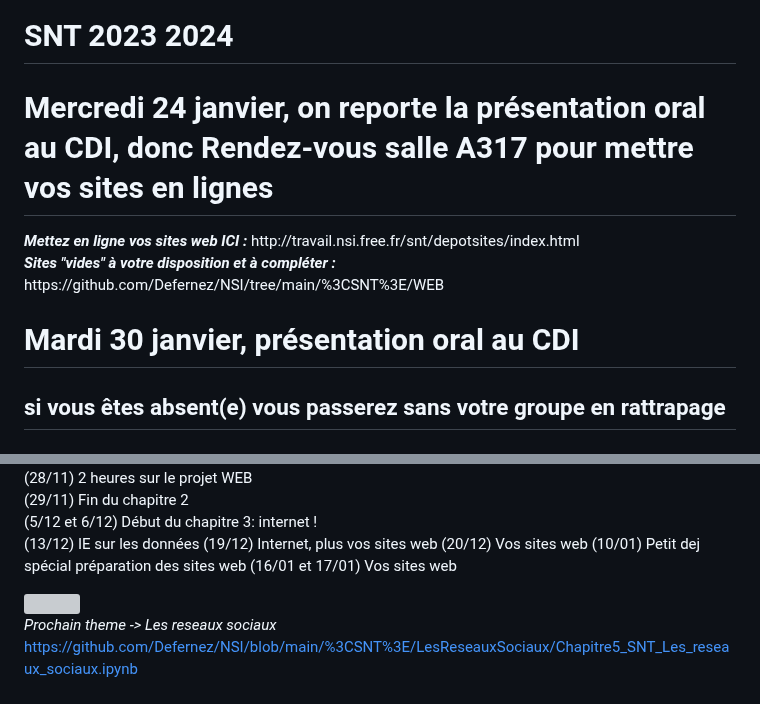
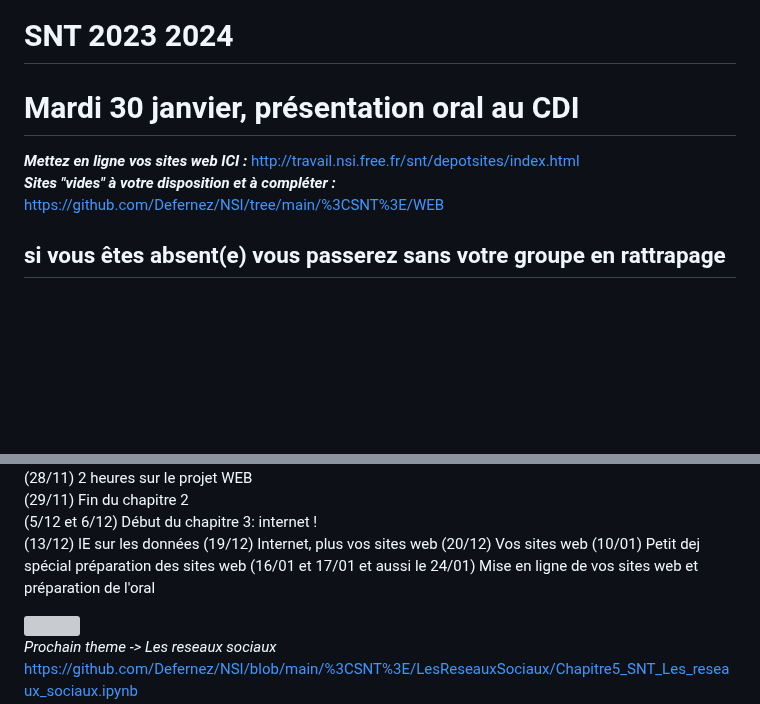
Before and after one commit to Defernez/NSI, a Markdown page: README.md, 2 parts joined by grey strips. Rendered like a GitHub page; blank space fills up the shorter version; grey boxes are pictures that could not be loaded.

```diff
--- a/README.md
+++ b/README.md
@@ -1,12 +1,12 @@
 # SNT 2023 2024
 
-<h1>Mercredi 24 janvier, on reporte la présentation oral au CDI, donc Rendez-vous salle A317 pour mettre vos sites en lignes </h1>
+# Mardi 30 janvier, présentation oral au CDI
 <b><i>Mettez en ligne vos sites web ICI :</i></b>
 http://travail.nsi.free.fr/snt/depotsites/index.html <br>
 <b><i>Sites "vides" à votre disposition et à compléter :</i></b>
 https://github.com/Defernez/NSI/tree/main/%3CSNT%3E/WEB
 
-# Mardi 30 janvier, présentation oral au CDI
+
 
 ## si vous êtes absent(e) vous passerez sans votre groupe en rattrapage
 # Mercredi 31 janvier, salle A317 denière séance avant le DS.
@@ -51,7 +51,7 @@ https://github.com/Defernez/NSI/blob/main/%3CSNT%3E/Internet/Chapitre3_SNT_Inter
 (19/12) Internet, plus vos sites web
 (20/12) Vos sites web
 (10/01) Petit dej spécial préparation des sites web
-(16/01 et 17/01) Vos sites web
+(16/01 et 17/01 et aussi le 24/01) Mise en ligne de vos sites web et préparation de l'oral
 
 <img src="https://tse3.mm.bing.net/th?id=OIP._YjJVhl-MwJO2d_cEAmuTQHaB2&pid=Api&P=0&h=180" />
 
```
